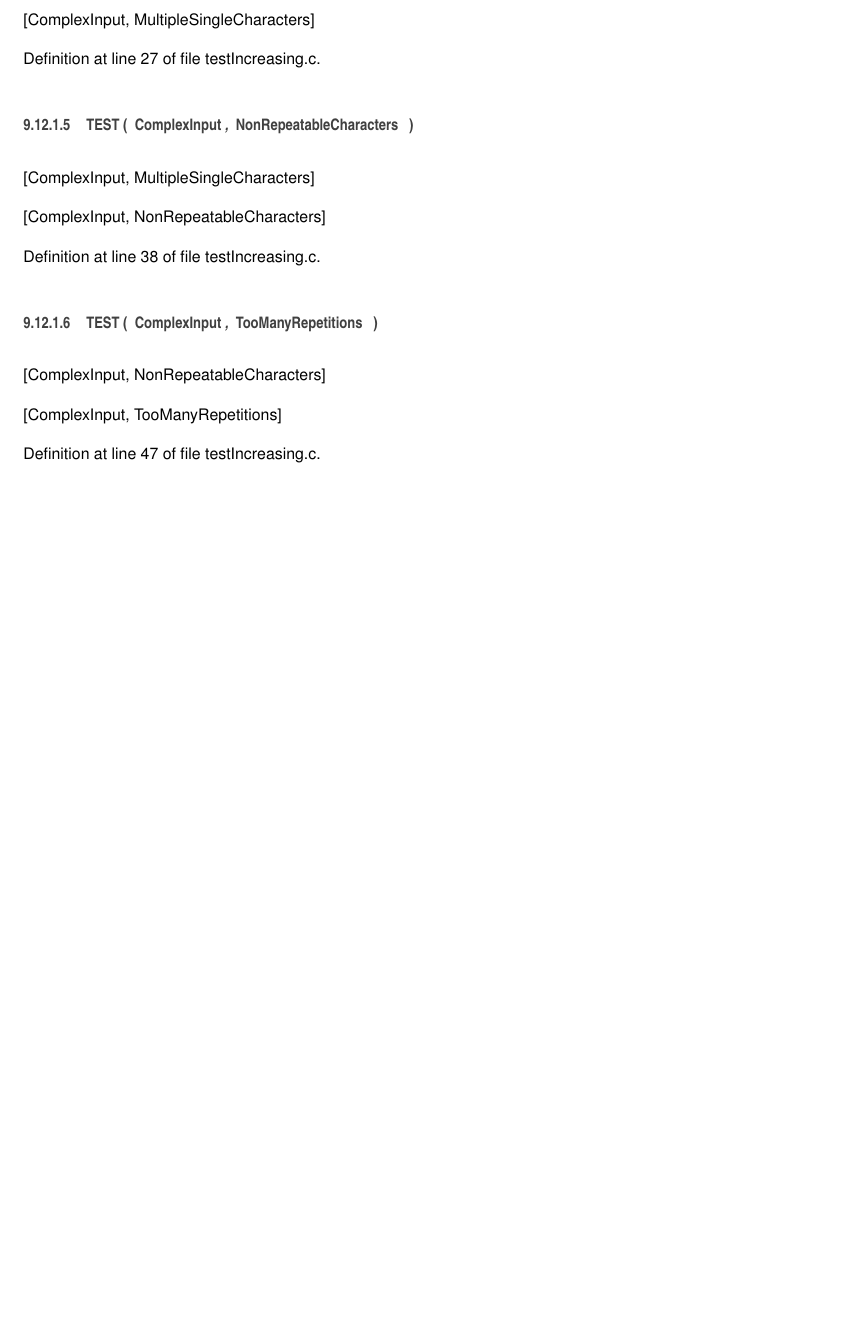
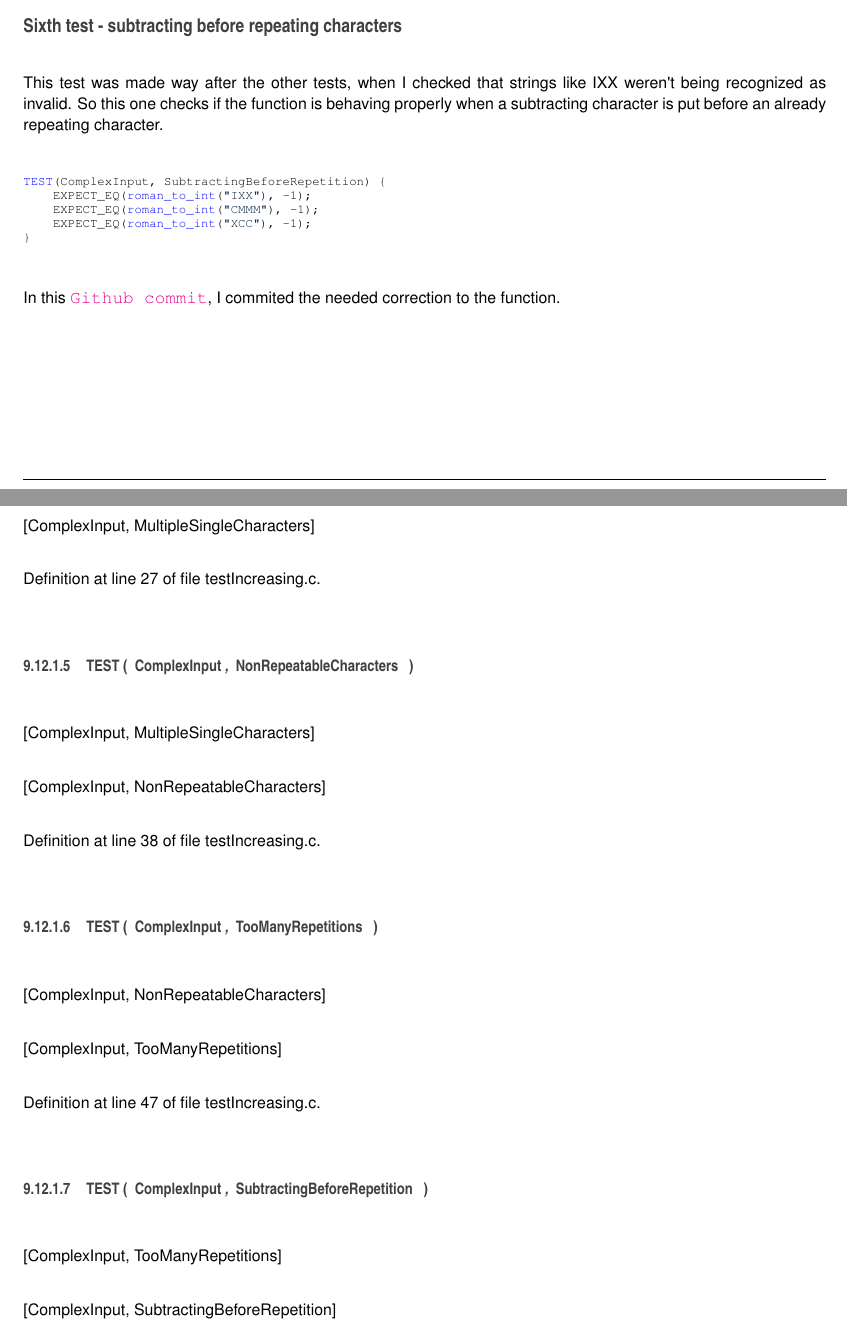
Before and after one commit to diogenes1oliveira/libroman, a LaTeX book (doc/latex/refman.tex, which reads doc/latex/md_docs_testIncreasing.tex, doc/latex/test_increasing_8c.tex): part of page 29 of 33 before the commit and two parts of pages 14 and 29 of 35 after it, the two joined at a grey line, cut at the place of the change, the shorter picture padded with empty space. Compiled offline with pdfLaTeX.

Commit message:
New documentation

```diff
--- a/doc/latex/md_docs_testIncreasing.tex
+++ b/doc/latex/md_docs_testIncreasing.tex
@@ -80,3 +80,17 @@ This test checks if the function behaves correctly when a string with invalid ch
 \}
 \end{DoxyCodeInclude}
  In this \href{https://github.com/diogenes1oliveira/libroman/commit/818abdde2a85e1c1924458c4f25cfff65835bc95#diff-3d6fc1bf772186c45fcd2c22d7ecd7b4}{\tt Github commit}, I made the function comply to this test by making it return {\ttfamily -\/1} when encountering an invalid character.
+
+\subsection*{Sixth test -\/ subtracting before repeating characters }
+
+This test was made way after the other tests, when I checked that strings like I\+XX weren\textquotesingle{}t being recognized as invalid. So this one checks if the function is behaving properly when a subtracting character is put before an already repeating character.
+
+
+\begin{DoxyCodeInclude}
+\hyperlink{test_simple_8c_aff9fa977573ddab7597e233f1775d7c5}{TEST}(ComplexInput, SubtractingBeforeRepetition) \{
+    EXPECT\_EQ(\hyperlink{roman_8c_a5d15ad3ed29e4dc0fed9b718523c48c8}{roman\_to\_int}(\textcolor{stringliteral}{"IXX"}), -1);
+    EXPECT\_EQ(\hyperlink{roman_8c_a5d15ad3ed29e4dc0fed9b718523c48c8}{roman\_to\_int}(\textcolor{stringliteral}{"CMMM"}), -1);
+    EXPECT\_EQ(\hyperlink{roman_8c_a5d15ad3ed29e4dc0fed9b718523c48c8}{roman\_to\_int}(\textcolor{stringliteral}{"XCC"}), -1);
+\}
+\end{DoxyCodeInclude}
+ In this \href{https://github.com/diogenes1oliveira/libroman/commit/2cd1eaf9f7230c4bff2776c36d46a7cce91239d0#diff-3d6fc1bf772186c45fcd2c22d7ecd7b4}{\tt Github commit}, I commited the needed correction to the function.
--- a/doc/latex/test_increasing_8c.tex
+++ b/doc/latex/test_increasing_8c.tex
@@ -122,3 +124,19 @@ Definition at line 38 of file test\+Increasing.\+c.
 \mbox{[}Complex\+Input, Too\+Many\+Repetitions\mbox{]}
 
 Definition at line 47 of file test\+Increasing.\+c.
+
+\index{test\+Increasing.\+c@{test\+Increasing.\+c}!T\+E\+ST@{T\+E\+ST}}
+\index{T\+E\+ST@{T\+E\+ST}!test\+Increasing.\+c@{test\+Increasing.\+c}}
+\subsubsection[{\texorpdfstring{T\+E\+S\+T(\+Complex\+Input, Subtracting\+Before\+Repetition)}{TEST(ComplexInput, SubtractingBeforeRepetition)}}]{\setlength{\rightskip}{0pt plus 5cm}T\+E\+ST (
+\begin{DoxyParamCaption}
+\item[{Complex\+Input}]{, }
+\item[{Subtracting\+Before\+Repetition}]{}
+\end{DoxyParamCaption}
+)}\hypertarget{test_increasing_8c_a0e7fee3a9d51270a0e9593ef4c14575c}{}\label{test_increasing_8c_a0e7fee3a9d51270a0e9593ef4c14575c}
+
+
+\mbox{[}Complex\+Input, Too\+Many\+Repetitions\mbox{]}
+
+\mbox{[}Complex\+Input, Subtracting\+Before\+Repetition\mbox{]}
+
+Definition at line 60 of file test\+Increasing.\+c.
```
Also changed, not shown: Development Details.pdf, docs/latex/refman.pdf (added), doc/latex/test_increasing_8c.tex (8 more changed lines), 11 other files.
